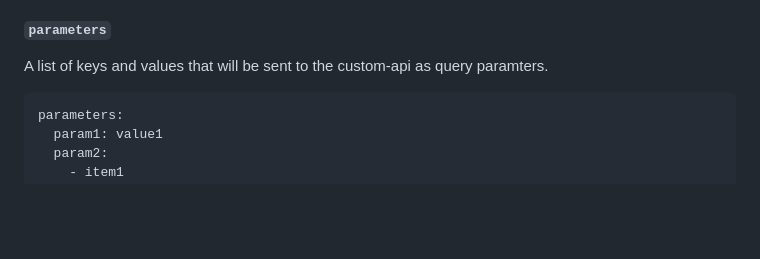
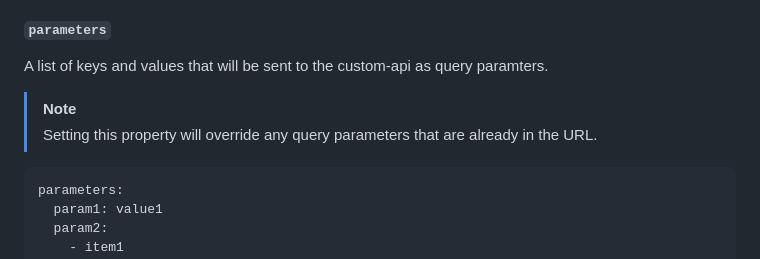
Before and after one commit to glanceapp/glance, a Markdown page: docs/configuration.md, the part around the change. Drawn GitHub-style; blank space fills up the shorter version.

Commit message:
Add note to docs

````diff
--- a/docs/configuration.md
+++ b/docs/configuration.md
@@ -1317,6 +1317,10 @@ The template that will be used to display the data. It relies on Go's `html/temp
 ##### `parameters`
 A list of keys and values that will be sent to the custom-api as query paramters.
 
+> [!NOTE]
+>
+> Setting this property will override any query parameters that are already in the URL.
+
 ```yaml
 parameters:
   param1: value1
````
